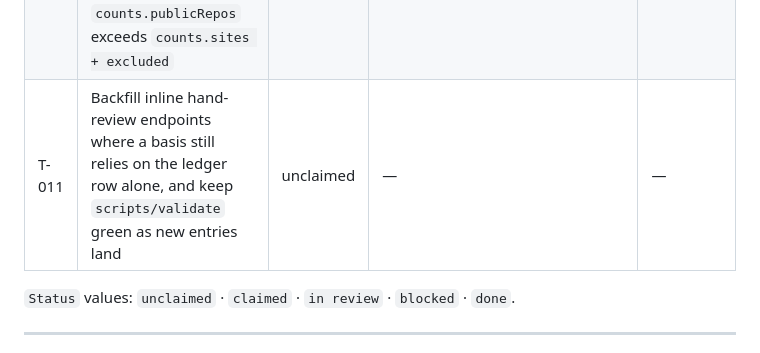
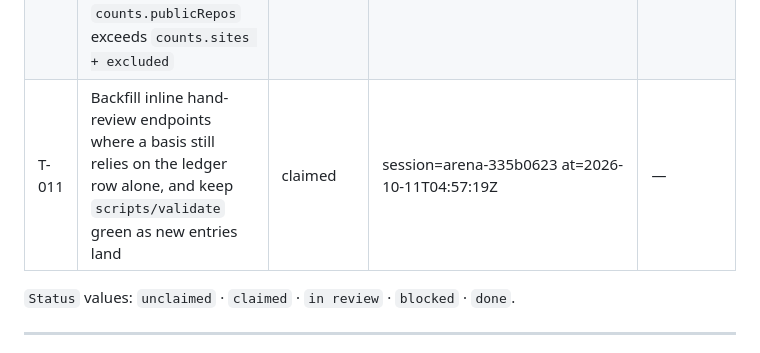
Before and after one commit to buffedlizard55-lab/MasterSite, a Markdown page: TASKS.md, the part around the change. Drawn GitHub-style.

Commit message:
chore: claim T-011 review task
Co-authored-by: arena-agent <297053741+arena-agent@users.noreply.github.com>

```diff
--- a/TASKS.md
+++ b/TASKS.md
@@ -30,7 +30,7 @@ verified, leave it `null` and add a row to `FLAGGED.md` — never guess.
 | T-008 | Verify the three new repositories with no root `index.html` (`62GEMSDOE`, `GEMSDOE42`, `GEMSDOE44`) publish a usable landing page at the configured path | unclaimed | — | Live egress (see T-003) |
 | T-009 | Confirm `kanlerxz87-cyber` stays at 0 public repositories in every refresh and keep the census note current | **done** | session=7fefeea8 at=2026-10-11T04:58:44Z · done 2026-10-11T04:59:04Z · live `GET /users/kanlerxz87-cyber` → `public_repos: 0`; `tools/census_guard.py` PASS (146 public = 145 listed + 1 excluded) | — |
 | T-010 | Close the coverage-detection gap: the account grew 108 → 146 public repos (38 unlisted Pages sites) between 2026-10-01 and 2026-10-11 with nothing to warn anyone. Add a scheduled refresh workflow (or a cheap census-only check) that fails loudly when `counts.publicRepos` exceeds `counts.sites + excluded` | **done** | session=arena-631565b3 at=2026-10-11T04:17:45Z · done 2026-10-11 · `tools/census_guard.py` + daily `.github/workflows/census.yml` (opens/updates a `census-gap` issue on failure, closes it on recovery) | — |
-| T-011 | Backfill inline hand-review endpoints where a basis still relies on the ledger row alone, and keep `scripts/validate` green as new entries land | unclaimed | — | — |
+| T-011 | Backfill inline hand-review endpoints where a basis still relies on the ledger row alone, and keep `scripts/validate` green as new entries land | claimed | session=arena-335b0623 at=2026-10-11T04:57:19Z | — |
 
 `Status` values: `unclaimed` · `claimed` · `in review` · `blocked` · `done`.
 
```
